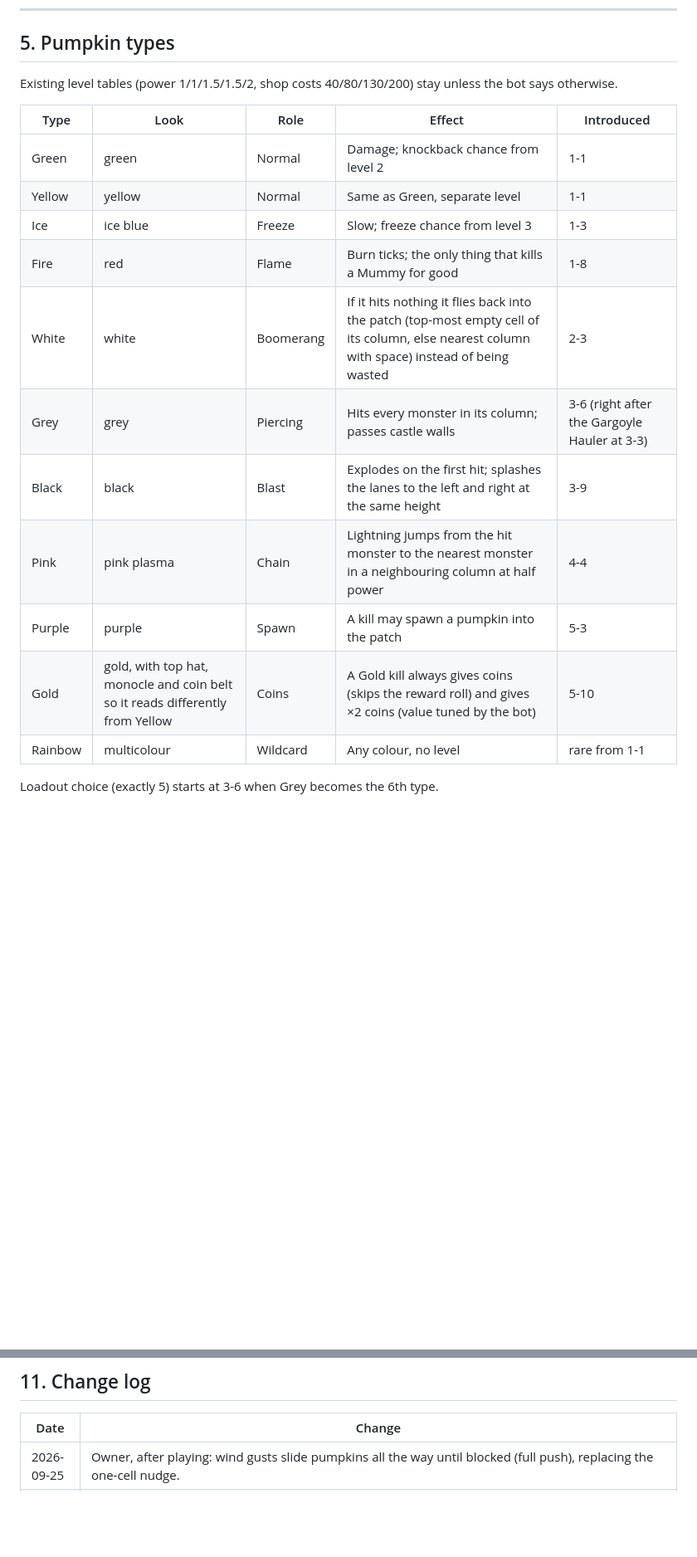
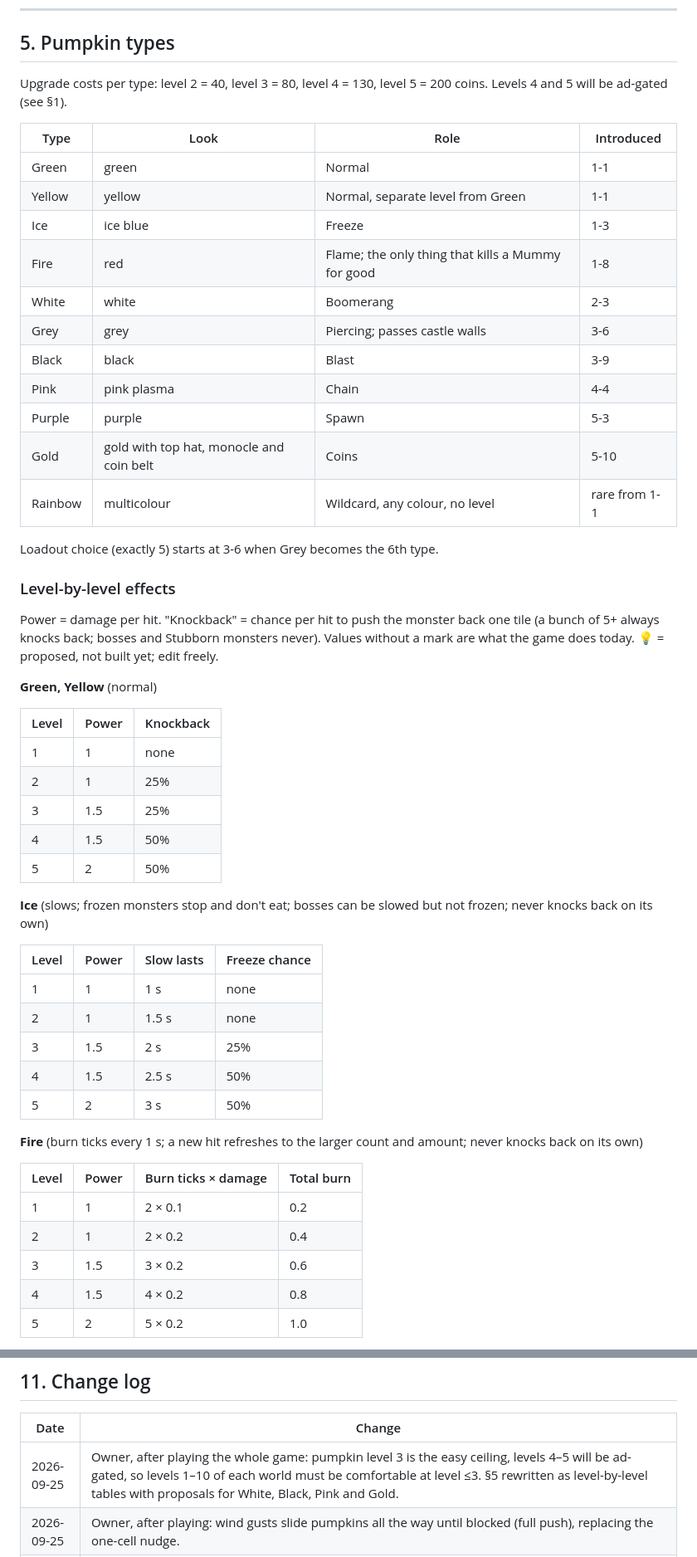
Before and after one commit to Liongchenglex/gourd-guard, a Markdown page: docs/WORLDS.md, 2 parts joined by grey strips. Shown at 83% size. GitHub-like rendering; blank space fills up the shorter version.

Commit message:
World bible: level-by-level pumpkin tables; upgrade expectation (level 3 free, 4-5 ad-gated)
Co-Authored-By: Claude Fable 5.1 <noreply@anthropic.com>

```diff
--- a/docs/WORLDS.md
+++ b/docs/WORLDS.md
@@ -69,20 +70,55 @@ Names are placeholders the owner is free to change.
 
 ## 5. Pumpkin types
 
-Existing level tables (power 1/1/1.5/1.5/2, shop costs 40/80/130/200) stay unless the bot says otherwise.
+Upgrade costs per type: level 2 = 40, level 3 = 80, level 4 = 130, level 5 = 200 coins. Levels 4 and 5 will be ad-gated (see §1).
 
-| Type | Look | Role | Effect | Introduced |
-|---|---|---|---|---|
-| Green | green | Normal | Damage; knockback chance from level 2 | 1-1 |
-| Yellow | yellow | Normal | Same as Green, separate level | 1-1 |
-| Ice | ice blue | Freeze | Slow; freeze chance from level 3 | 1-3 |
-| Fire | red | Flame | Burn ticks; the only thing that kills a Mummy for good | 1-8 |
-| White | white | Boomerang | If it hits nothing it flies back into the patch (top-most empty cell of its column, else nearest column with space) instead of being wasted | 2-3 |
-| Grey | grey | Piercing | Hits every monster in its column; passes castle walls | 3-6 (right after the Gargoyle Hauler at 3-3) |
-| Black | black | Blast | Explodes on the first hit; splashes the lanes to the left and right at the same height | 3-9 |
-| Pink | pink plasma | Chain | Lightning jumps from the hit monster to the nearest monster in a neighbouring column at half power | 4-4 |
-| Purple | purple | Spawn | A kill may spawn a pumpkin into the patch | 5-3 |
-| Gold | gold, with top hat, monocle and coin belt so it reads differently from Yellow | Coins | A Gold kill always gives coins (skips the reward roll) and gives ×2 coins (value tuned by the bot) | 5-10 |
-| Rainbow | multicolour | Wildcard | Any colour, no level | rare from 1-1 |
+| Type | Look | Role | Introduced |
+|---|---|---|---|
+| Green | green | Normal | 1-1 |
+| Yellow | yellow | Normal, separate level from Green | 1-1 |
+| Ice | ice blue | Freeze | 1-3 |
+| Fire | red | Flame; the only thing that kills a Mummy for good | 1-8 |
+| White | white | Boomerang | 2-3 |
+| Grey | grey | Piercing; passes castle walls | 3-6 |
+| Black | black | Blast | 3-9 |
+| Pink | pink plasma | Chain | 4-4 |
+| Purple | purple | Spawn | 5-3 |
+| Gold | gold with top hat, monocle and coin belt | Coins | 5-10 |
+| Rainbow | multicolour | Wildcard, any colour, no level | rare from 1-1 |
 
 Loadout choice (exactly 5) starts at 3-6 when Grey becomes the 6th type.
+
+### Level-by-level effects
+
+Power = damage per hit. "Knockback" = chance per hit to push the monster back one tile (a bunch of 5+ always knocks back; bosses and Stubborn monsters never). Values without a mark are what the game does today. 💡 = proposed, not built yet; edit freely.
+
+**Green, Yellow** (normal)
+
+| Level | Power | Knockback |
+|---|---|---|
+| 1 | 1 | none |
+| 2 | 1 | 25% |
+| 3 | 1.5 | 25% |
+| 4 | 1.5 | 50% |
+| 5 | 2 | 50% |
+
+**Ice** (slows; frozen monsters stop and don't eat; bosses can be slowed but not frozen; never knocks back on its own)
+
+| Level | Power | Slow lasts | Freeze chance |
+|---|---|---|---|
+| 1 | 1 | 1 s | none |
+| 2 | 1 | 1.5 s | none |
+| 3 | 1.5 | 2 s | 25% |
+| 4 | 1.5 | 2.5 s | 50% |
+| 5 | 2 | 3 s | 50% |
+
+**Fire** (burn ticks every 1 s; a new hit refreshes to the larger count and amount; never knocks back on its own)
+
+| Level | Power | Burn ticks × damage | Total burn |
+|---|---|---|---|
+| 1 | 1 | 2 × 0.1 | 0.2 |
+| 2 | 1 | 2 × 0.2 | 0.4 |
+| 3 | 1.5 | 3 × 0.2 | 0.6 |
+| 4 | 1.5 | 4 × 0.2 | 0.8 |
+| 5 | 2 | 5 × 0.2 | 1.0 |
+
@@ -218,6 +315,7 @@ Not in R1. Kept here so they are not lost. Owner ideas unless marked 💡.
 
 | Date | Change |
 |---|---|
+| 2026-09-25 | Owner, after playing the whole game: pumpkin level 3 is the easy ceiling, levels 4–5 will be ad-gated, so levels 1–10 of each world must be comfortable at level ≤3. §5 rewritten as level-by-level tables with proposals for White, Black, Pink and Gold. |
 | 2026-09-25 | Owner, after playing: wind gusts slide pumpkins all the way until blocked (full push), replacing the one-cell nudge. |
 | 2026-09-25 | Owner: the Ghoul and the Imp are reused in every world as the fodder monsters, each with a world skin and one modifier. World 2 design approved with Bog Ghoul at 2-1 and Swift Bat at 2-6; Poltergeist drifts between lanes rather than teleporting. |
 | 2026-09-25 | Owner: on boss levels monsters keep spawning until the boss is killed; the night is won once the boss and the remaining monsters are dead. |
```
Also changed, not shown: other parts of docs/WORLDS.md (+62 -0 lines).
